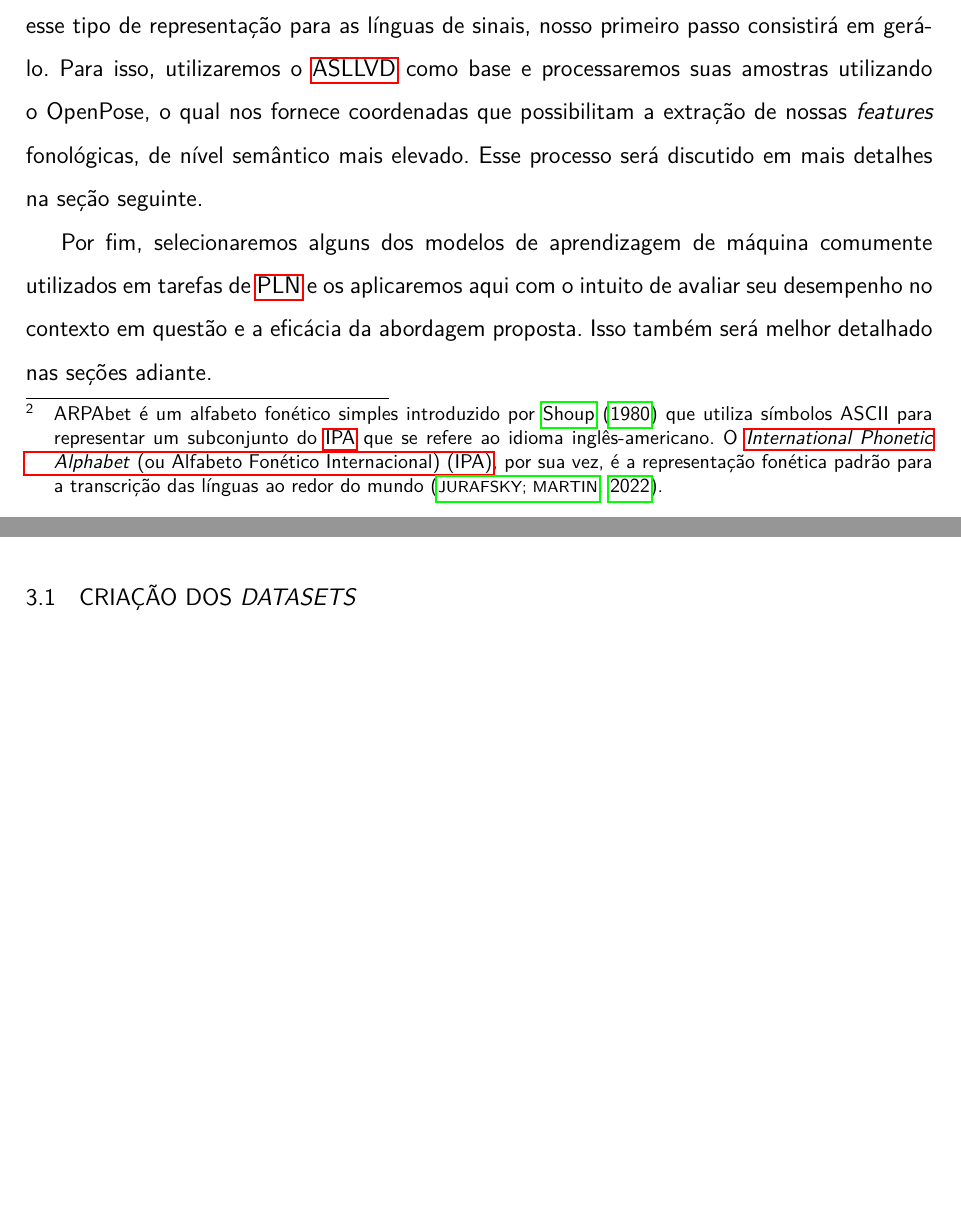
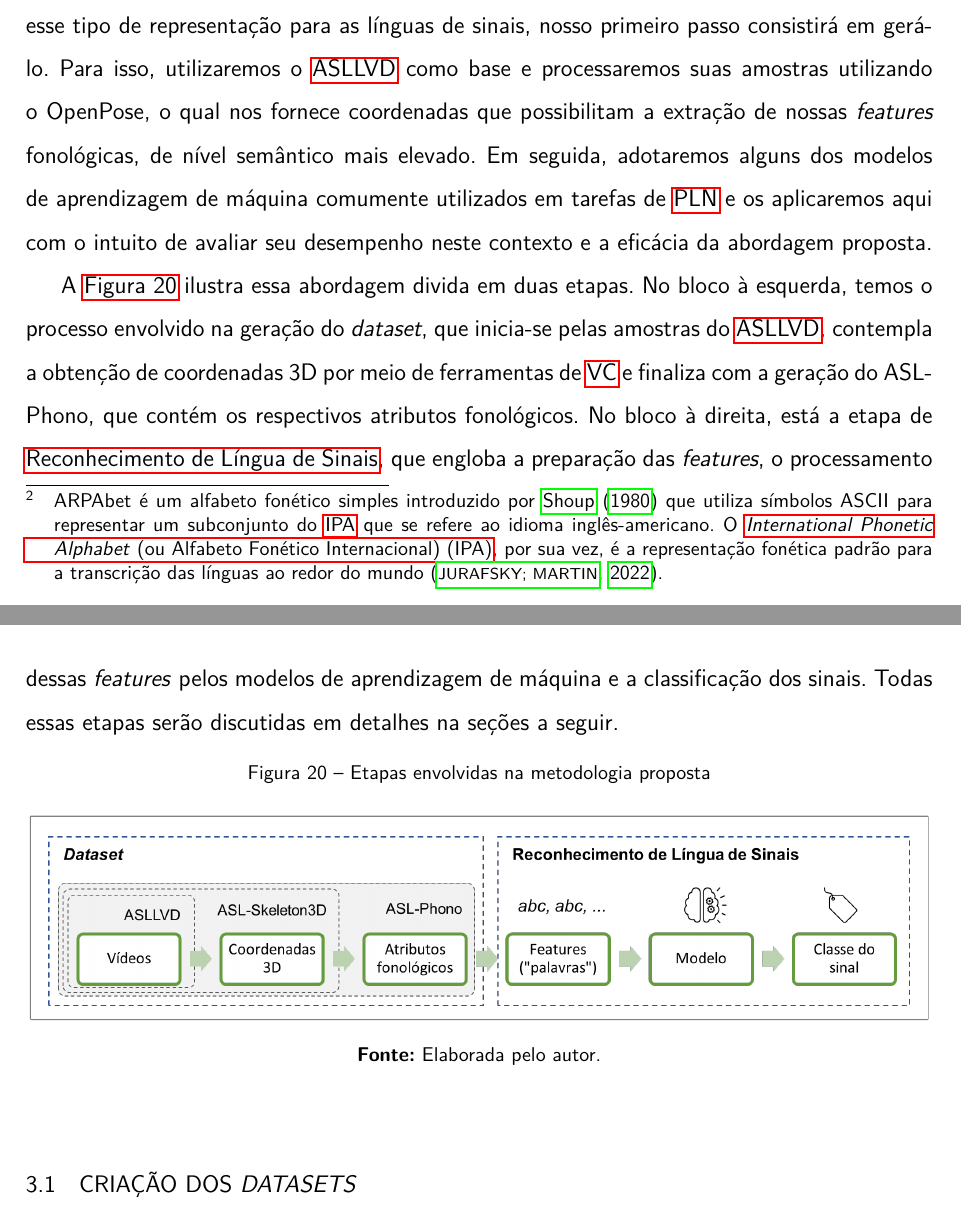
Before and after one commit to amorim-cleison/mestrado-dissertacao, a LaTeX thesis (main.tex, which reads capitulos/metodologia/introducao.tex): two parts of pages 47 and 48 of 77, joined at a grey line, cut so that both start at the same text, the shorter picture padded with empty space. Compiled offline with pdfLaTeX.

Commit message:
Criação de imagem para etapas da abordagem

```diff
--- a/capitulos/metodologia/introducao.tex
+++ b/capitulos/metodologia/introducao.tex
@@ -114,7 +114,8 @@ Cada trecho é rotulado na linha inferior com suas respectivas partículas míni
 
 
 No caso da abordagem proposta aqui, substituiremos essas partículas por alguns dos parâmetros fonológicos introduzidos na \autoref{sec:linguistica}. Uma vez que não há \textit{datasets} disponíveis com esse tipo de representação para as línguas de sinais, nosso primeiro passo consistirá em gerá-lo. Para isso, utilizaremos o \acrshort{asllvd} como base e processaremos suas amostras utilizando o OpenPose, o qual nos fornece coordenadas que possibilitam a extração de nossas \textit{features} fonológicas, de nível semântico mais elevado.
-Esse processo será discutido em mais detalhes na seção seguinte.
+Em seguida, adotaremos alguns dos modelos de aprendizagem de máquina comumente utilizados em tarefas de \acrshort{nlp} e os aplicaremos aqui com o intuito de avaliar seu desempenho neste contexto e a eficácia da abordagem proposta.
+% Esse processo será discutido em mais detalhes na seção seguinte.
 
 % Discutiremos em detalhes os processos de seleção dos modelos e criação do \textit{dataset} nas seções a seguir.
 
@@ -122,13 +123,29 @@ Esse processo será discutido em mais detalhes na seção seguinte.
 % Como dados de entrada, utilizaremos os sinais representados a partir seus parâmetros fonológicos. Contudo, como não há \textit{datasets} disponíveis com esse tipo de representação, nosso primeiro passo para viabilizar a pesquisa consistirá em gerar um novo \textit{dataset} da fonologia da língua de sinais. Para isso, utilizaremos o \acrshort{asllvd} como base e processaremos suas amostras utilizando o OpenPose, o qual fornecerá coordenadas que serão utilizadas para a extração de nossas \textit{features}, que possuem um nível mais elevado.
 
 
-Por fim, selecionaremos alguns dos modelos de aprendizagem de máquina comumente utilizados em tarefas de \acrshort{nlp} e os aplicaremos aqui com o intuito de avaliar seu desempenho no contexto em questão e a eficácia da abordagem proposta. Isso também será melhor detalhado nas seções adiante.
+% Em seguida, selecionaremos alguns dos modelos de aprendizagem de máquina comumente utilizados em tarefas de \acrshort{nlp} e os aplicaremos aqui com o intuito de avaliar seu desempenho no contexto em questão e a eficácia da abordagem proposta.
+% Isso também será melhor detalhado nas seções adiante.
 
 % Para aplicar a abordagem proposta, selecionaremos alguns modelos de aprendizagem  profunda comumente utilizados em tarefas de \acrshort{nlp} e os aplicaremos ao contexto introduzido aqui afim de avaliar o seu desempenho.
 
 
 % Discutiremos em detalhes os processos de seleção dos modelos e criação do \textit{dataset} nas seções a seguir.
 
+
+
+
+
+A \autoref{fig:etapas-metodologia} ilustra essa abordagem divida em duas etapas.
+No bloco à esquerda, temos o processo envolvido na geração do \textit{dataset}, que inicia-se pelas amostras do \acrshort{asllvd}, contempla a obtenção de coordenadas 3D por meio de ferramentas de \acrshort{cv} e finaliza com a geração do ASL-Phono, que contém os respectivos atributos fonológicos.
+No bloco à direita, está a etapa de \acrlong{slr}, que engloba a preparação das \textit{features}, o processamento dessas \textit{features} pelos modelos de aprendizagem de máquina e a classificação dos sinais.
+Todas essas etapas serão discutidas em detalhes na seções a seguir.
+
+\figura
+{fig:etapas-metodologia}
+{capitulos/metodologia/imagens/etapas_metodologia}
+{width=0.95\textwidth}
+{Etapas envolvidas na metodologia proposta}
+{}
 
 
 
```
Also changed, not shown: capitulos/avaliacao/comparacao.tex (+4 -4 lines), capitulos/avaliacao/resultados.tex (+3 -3 lines), capitulos/consideracoes/futuro.tex (+1 -1 lines), capitulos/metodologia/imagens/etapas_metodologia.png (added), capitulos/metodologia/imagens/teste_diagrama.png (deleted), capitulos/metodologia/introducao.tex (6 more changed lines).
